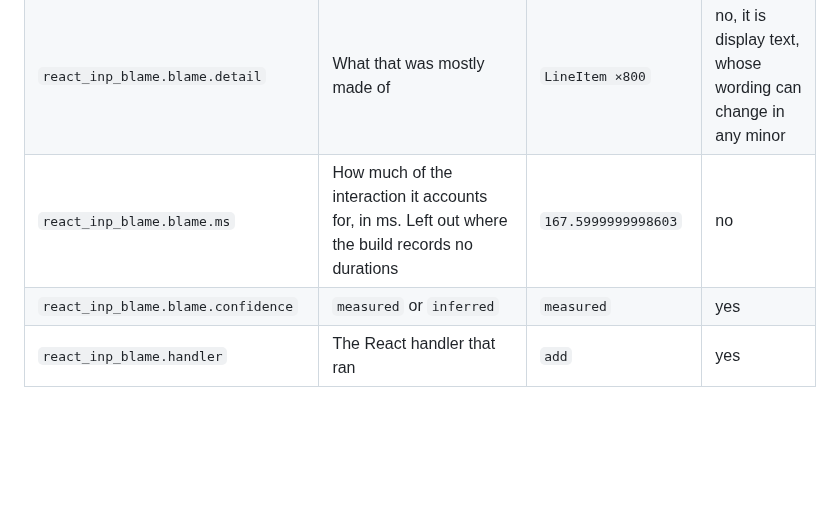
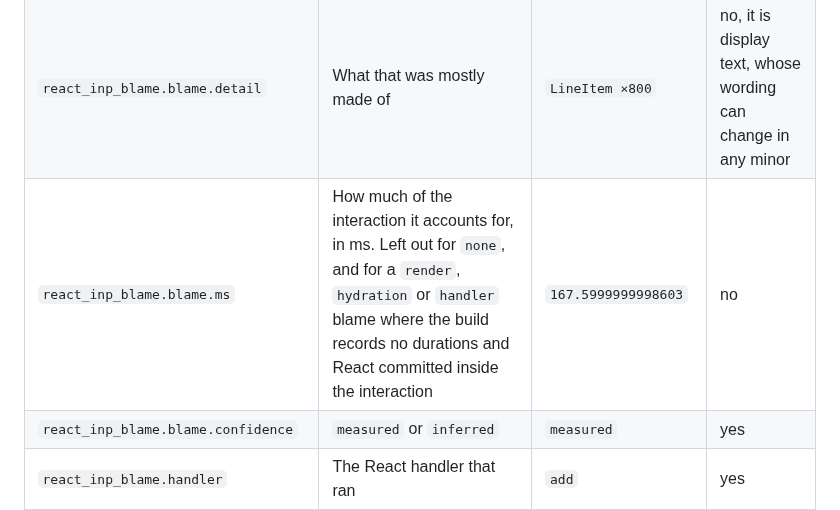
Before and after one commit to adityareddy-dev/react-inp-blame, a Markdown page: docs/opentelemetry.md, the part around the change. GitHub-like rendering; blank space fills up the shorter version.

Commit message:
The OpenTelemetry page says blame.ms is left out only for none and for an untimed render, hydration or handler blame, since a production script, waiting, painting or layout blame still sends it

```diff
--- a/docs/opentelemetry.md
+++ b/docs/opentelemetry.md
@@ -192,7 +192,7 @@ build.
 | `react_inp_blame.blame.kind` | Where the time mostly went: `render`, `handler`, `hydration`, `layout`, `waiting`, `painting`, `script` or `none` | `render` | yes |
 | `react_inp_blame.blame.name` | The component, handler or script it went to | `OrderSummary` | yes |
 | `react_inp_blame.blame.detail` | What that was mostly made of | `LineItem ×800` | no, it is display text, whose wording can change in any minor |
-| `react_inp_blame.blame.ms` | How much of the interaction it accounts for, in ms. Left out where the build records no durations | `167.5999999998603` | no |
+| `react_inp_blame.blame.ms` | How much of the interaction it accounts for, in ms. Left out for `none`, and for a `render`, `hydration` or `handler` blame where the build records no durations and React committed inside the interaction | `167.5999999998603` | no |
 | `react_inp_blame.blame.confidence` | `measured` or `inferred` | `measured` | yes |
 | `react_inp_blame.handler` | The React handler that ran | `add` | yes |
 | `react_inp_blame.target.components` | Up to four components around the element, outermost first | `App > Lab > ContextStorm` | yes |
```
